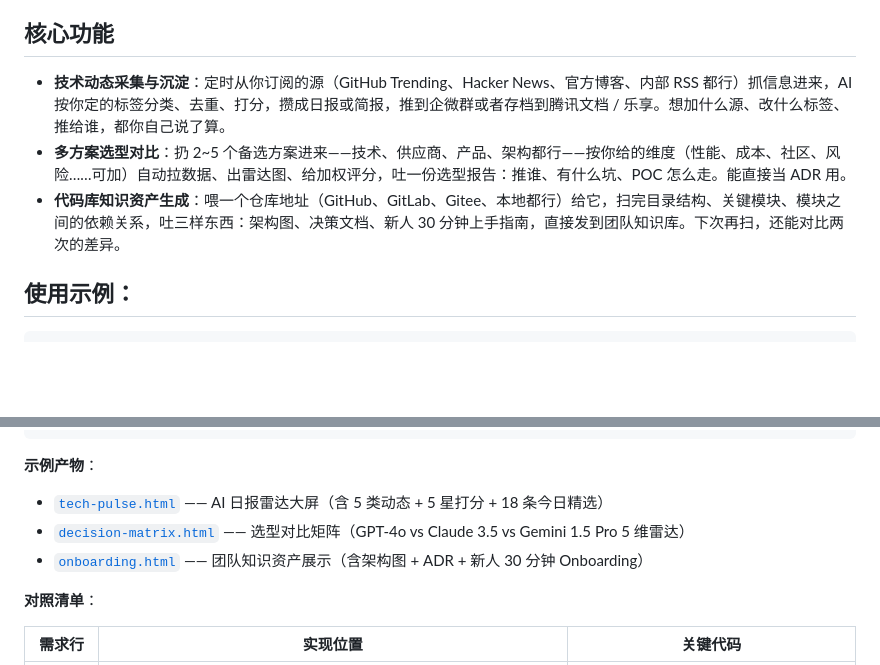
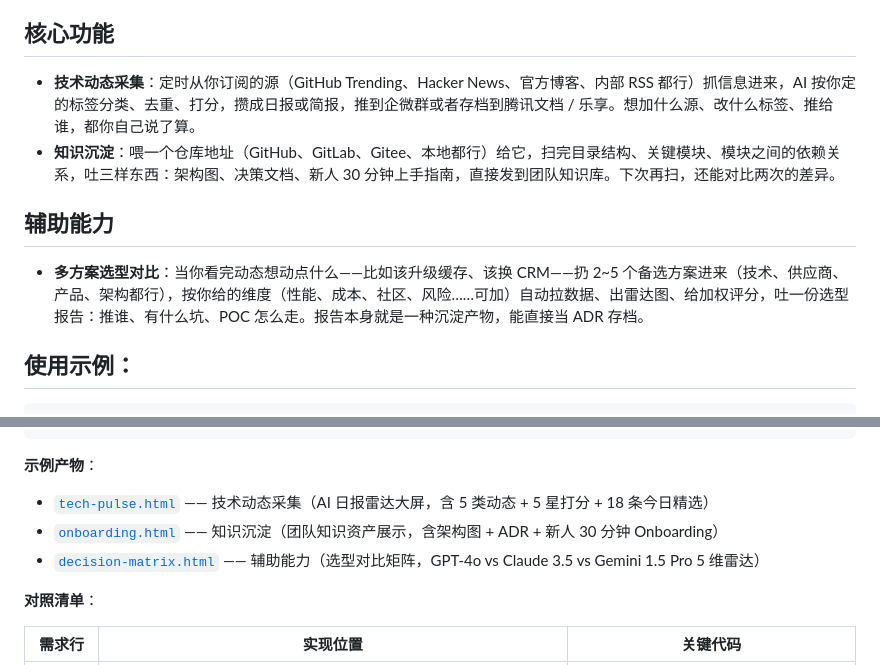
Before and after one commit to srworkbuddy/techpulse, a Markdown page: README.md, 2 parts joined by grey strips. GitHub-like rendering; blank space fills up the shorter version.

Commit message:
refactor: 核心功能聚焦采集+沉淀，选型对比降为辅助能力

````diff
--- a/README.md
+++ b/README.md
@@ -7,9 +7,12 @@
 
 ## 核心功能
 
-- **技术动态采集与沉淀**：定时从你订阅的源（GitHub Trending、Hacker News、官方博客、内部 RSS 都行）抓信息进来，AI 按你定的标签分类、去重、打分，攒成日报或简报，推到企微群或者存档到腾讯文档 / 乐享。想加什么源、改什么标签、推给谁，都你自己说了算。
-- **多方案选型对比**：扔 2~5 个备选方案进来——技术、供应商、产品、架构都行——按你给的维度（性能、成本、社区、风险……可加）自动拉数据、出雷达图、给加权评分，吐一份选型报告：推谁、有什么坑、POC 怎么走。能直接当 ADR 用。
-- **代码库知识资产生成**：喂一个仓库地址（GitHub、GitLab、Gitee、本地都行）给它，扫完目录结构、关键模块、模块之间的依赖关系，吐三样东西：架构图、决策文档、新人 30 分钟上手指南，直接发到团队知识库。下次再扫，还能对比两次的差异。
+- **技术动态采集**：定时从你订阅的源（GitHub Trending、Hacker News、官方博客、内部 RSS 都行）抓信息进来，AI 按你定的标签分类、去重、打分，攒成日报或简报，推到企微群或者存档到腾讯文档 / 乐享。想加什么源、改什么标签、推给谁，都你自己说了算。
+- **知识沉淀**：喂一个仓库地址（GitHub、GitLab、Gitee、本地都行）给它，扫完目录结构、关键模块、模块之间的依赖关系，吐三样东西：架构图、决策文档、新人 30 分钟上手指南，直接发到团队知识库。下次再扫，还能对比两次的差异。
+
+## 辅助能力
+
+- **多方案选型对比**：当你看完动态想动点什么——比如该升级缓存、该换 CRM——扔 2~5 个备选方案进来（技术、供应商、产品、架构都行），按你给的维度（性能、成本、社区、风险……可加）自动拉数据、出雷达图、给加权评分，吐一份选型报告：推谁、有什么坑、POC 怎么走。报告本身就是一种沉淀产物，能直接当 ADR 存档。
 
 ## 使用示例：
 
@@ -25,9 +28,9 @@
 ```
 
 **示例产物**：
-- [`tech-pulse.html`](./tech-pulse.html) —— AI 日报雷达大屏（含 5 类动态 + 5 星打分 + 18 条今日精选）
-- [`decision-matrix.html`](./decision-matrix.html) —— 选型对比矩阵（GPT-4o vs Claude 3.5 vs Gemini 1.5 Pro 5 维雷达）
-- [`onboarding.html`](./onboarding.html) —— 团队知识资产展示（含架构图 + ADR + 新人 30 分钟 Onboarding）
+- [`tech-pulse.html`](./tech-pulse.html) —— 技术动态采集（AI 日报雷达大屏，含 5 类动态 + 5 星打分 + 18 条今日精选）
+- [`onboarding.html`](./onboarding.html) —— 知识沉淀（团队知识资产展示，含架构图 + ADR + 新人 30 分钟 Onboarding）
+- [`decision-matrix.html`](./decision-matrix.html) —— 辅助能力（选型对比矩阵，GPT-4o vs Claude 3.5 vs Gemini 1.5 Pro 5 维雷达）
 
 **对照清单**：
 
````
